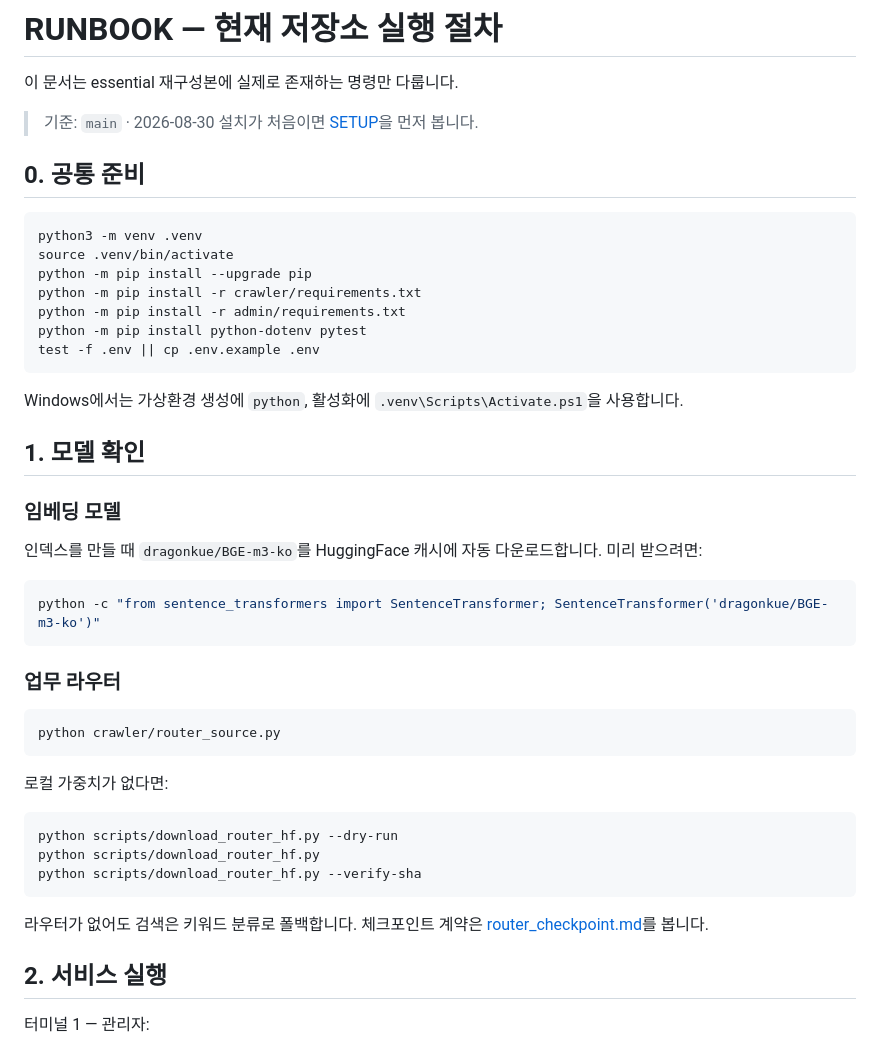
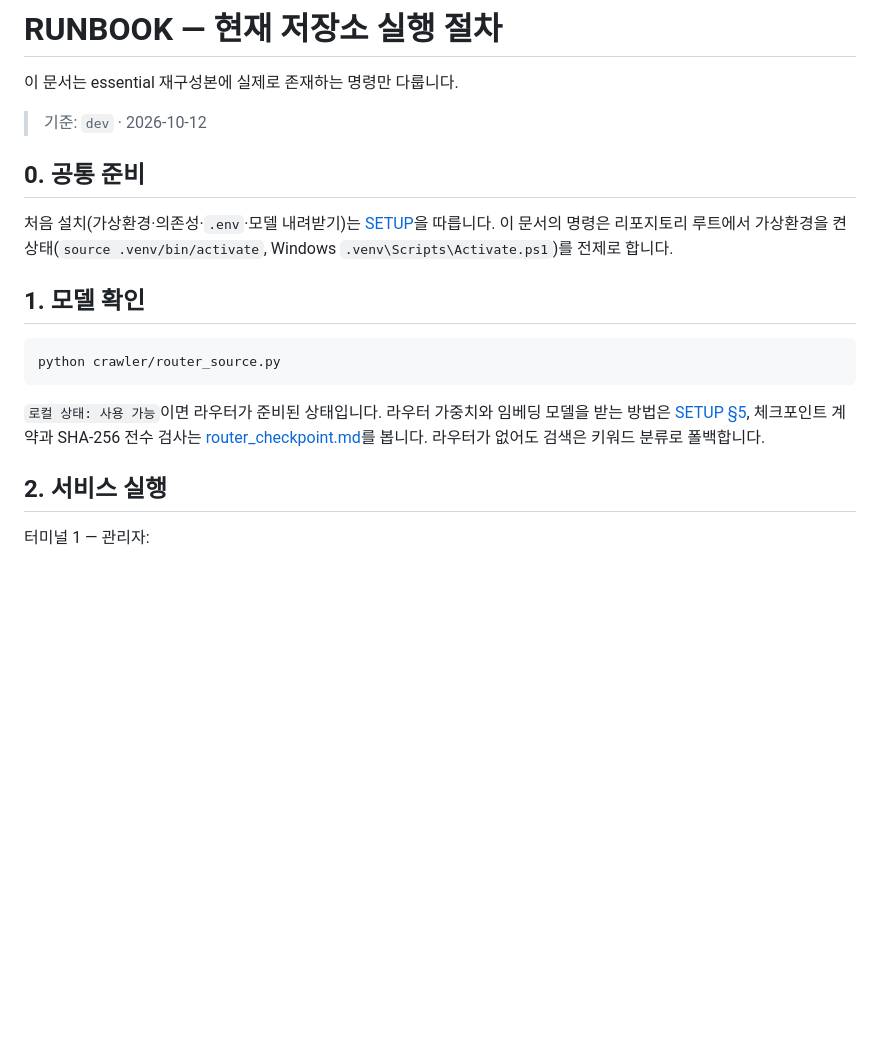
Before and after one commit to likelion-4MATION/4MATION, a Markdown page: docs/current/RUNBOOK.md, the part around the change. GitHub-like rendering; blank space fills up the shorter version.

````diff
--- a/docs/current/RUNBOOK.md
+++ b/docs/current/RUNBOOK.md
@@ -4,49 +4,24 @@
 
 이 문서는 essential 재구성본에 실제로 존재하는 명령만 다룹니다.
 
-> 기준: `main` · 2026-08-30
-> 설치가 처음이면 [SETUP](../../SETUP.md)을 먼저 봅니다.
+> 기준: `dev` · 2026-10-12
 
 ## 0. 공통 준비
 
-```bash
-python3 -m venv .venv
-source .venv/bin/activate
-python -m pip install --upgrade pip
-python -m pip install -r crawler/requirements.txt
-python -m pip install -r admin/requirements.txt
-python -m pip install python-dotenv pytest
-test -f .env || cp .env.example .env
-```
-
-Windows에서는 가상환경 생성에 `python`, 활성화에 `.venv\Scripts\Activate.ps1`을 사용합니다.
+처음 설치(가상환경·의존성·`.env`·모델 내려받기)는 [SETUP](../../SETUP.md)을 따릅니다. 이 문서의
+명령은 리포지토리 루트에서 가상환경을 켠 상태(`source .venv/bin/activate`, Windows
+`.venv\Scripts\Activate.ps1`)를 전제로 합니다.
 
 ## 1. 모델 확인
-
-### 임베딩 모델
-
-인덱스를 만들 때 `dragonkue/BGE-m3-ko`를 HuggingFace 캐시에 자동 다운로드합니다. 미리 받으려면:
-
-```bash
-python -c "from sentence_transformers import SentenceTransformer; SentenceTransformer('dragonkue/BGE-m3-ko')"
-```
-
-### 업무 라우터
 
 ```bash
 python crawler/router_source.py
 ```
 
-로컬 가중치가 없다면:
-
-```bash
-python scripts/download_router_hf.py --dry-run
-python scripts/download_router_hf.py
-python scripts/download_router_hf.py --verify-sha
-```
-
-라우터가 없어도 검색은 키워드 분류로 폴백합니다. 체크포인트 계약은
-[router_checkpoint.md](./router_checkpoint.md)를 봅니다.
+`로컬 상태: 사용 가능`이면 라우터가 준비된 상태입니다. 라우터 가중치와 임베딩 모델을 받는 방법은
+[SETUP §5](../../SETUP.md#5-라우터-체크포인트), 체크포인트 계약과 SHA-256 전수 검사는
+[router_checkpoint.md](./router_checkpoint.md)를 봅니다. 라우터가 없어도 검색은 키워드 분류로
+폴백합니다.
 
 ## 2. 서비스 실행
 
````
Also changed, not shown: SETUP.md (+7 -29 lines), docs/current/OOS_구현_운영가이드.md (+3 -20 lines).
